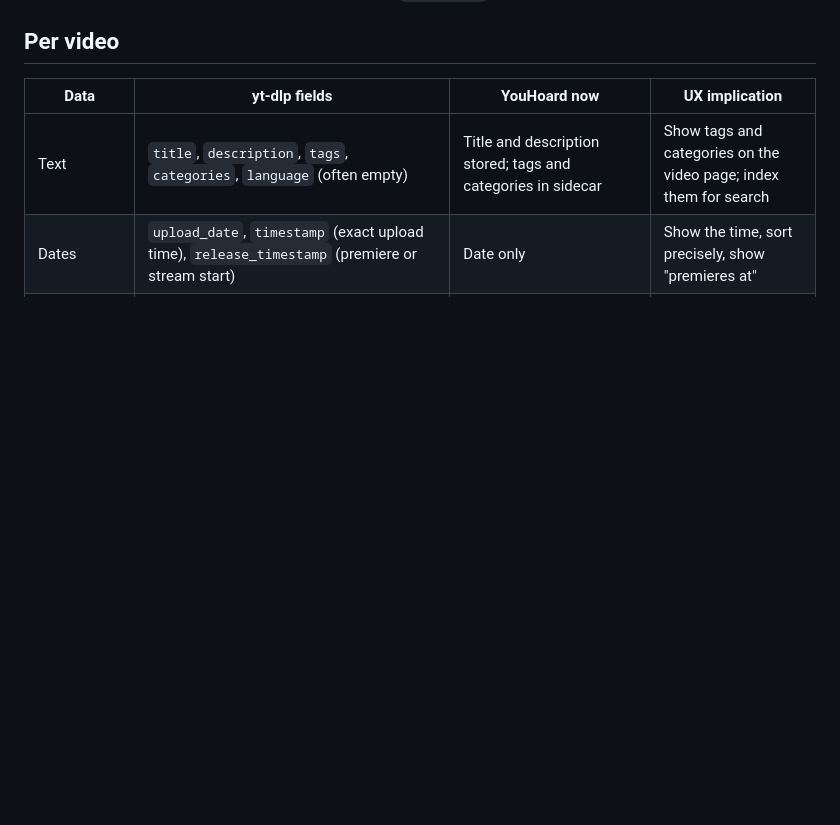
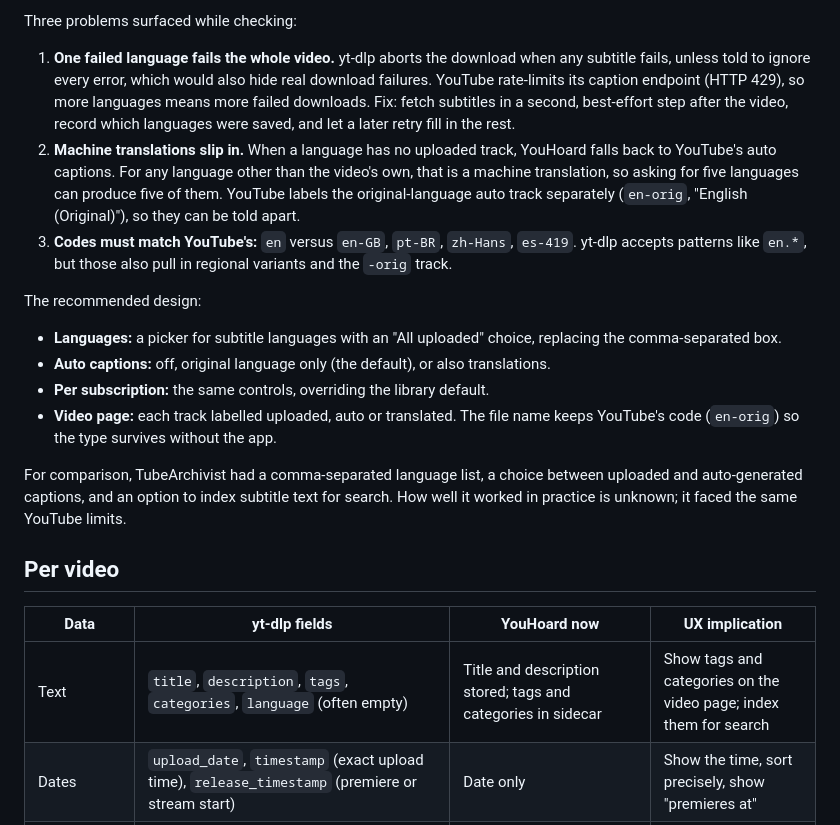
Before and after one commit to zachmeador/you_hoard, a Markdown page: docs/research/yt-dlp-data.md, the part around one of its changes. Rendered like a GitHub page; blank space fills up the shorter version.

```diff
--- a/docs/research/yt-dlp-data.md
+++ b/docs/research/yt-dlp-data.md
@@ -12,3 +60,16 @@ Checked on 2026-10-25 against yt-dlp 2026.10.21 with real extractions:
+Three problems surfaced while checking:
+
+1. **One failed language fails the whole video.** yt-dlp aborts the download when any subtitle fails, unless told to ignore every error, which would also hide real download failures. YouTube rate-limits its caption endpoint (HTTP 429), so more languages means more failed downloads. Fix: fetch subtitles in a second, best-effort step after the video, record which languages were saved, and let a later retry fill in the rest.
+2. **Machine translations slip in.** When a language has no uploaded track, YouHoard falls back to YouTube's auto captions. For any language other than the video's own, that is a machine translation, so asking for five languages can produce five of them. YouTube labels the original-language auto track separately (`en-orig`, "English (Original)"), so they can be told apart.
+3. **Codes must match YouTube's:** `en` versus `en-GB`, `pt-BR`, `zh-Hans`, `es-419`. yt-dlp accepts patterns like `en.*`, but those also pull in regional variants and the `-orig` track.
+
+The recommended design:
+- **Languages:** a picker for subtitle languages with an "All uploaded" choice, replacing the comma-separated box.
+- **Auto captions:** off, original language only (the default), or also translations.
+- **Per subscription:** the same controls, overriding the library default.
+- **Video page:** each track labelled uploaded, auto or translated. The file name keeps YouTube's code (`en-orig`) so the type survives without the app.
+
+For comparison, TubeArchivist had a comma-separated language list, a choice between uploaded and auto-generated captions, and an option to index subtitle text for search. How well it worked in practice is unknown; it faced the same YouTube limits.
 
 ## Per video
 
```
Also changed, not shown: other parts of docs/research/yt-dlp-data.md (+48 -0 lines).
